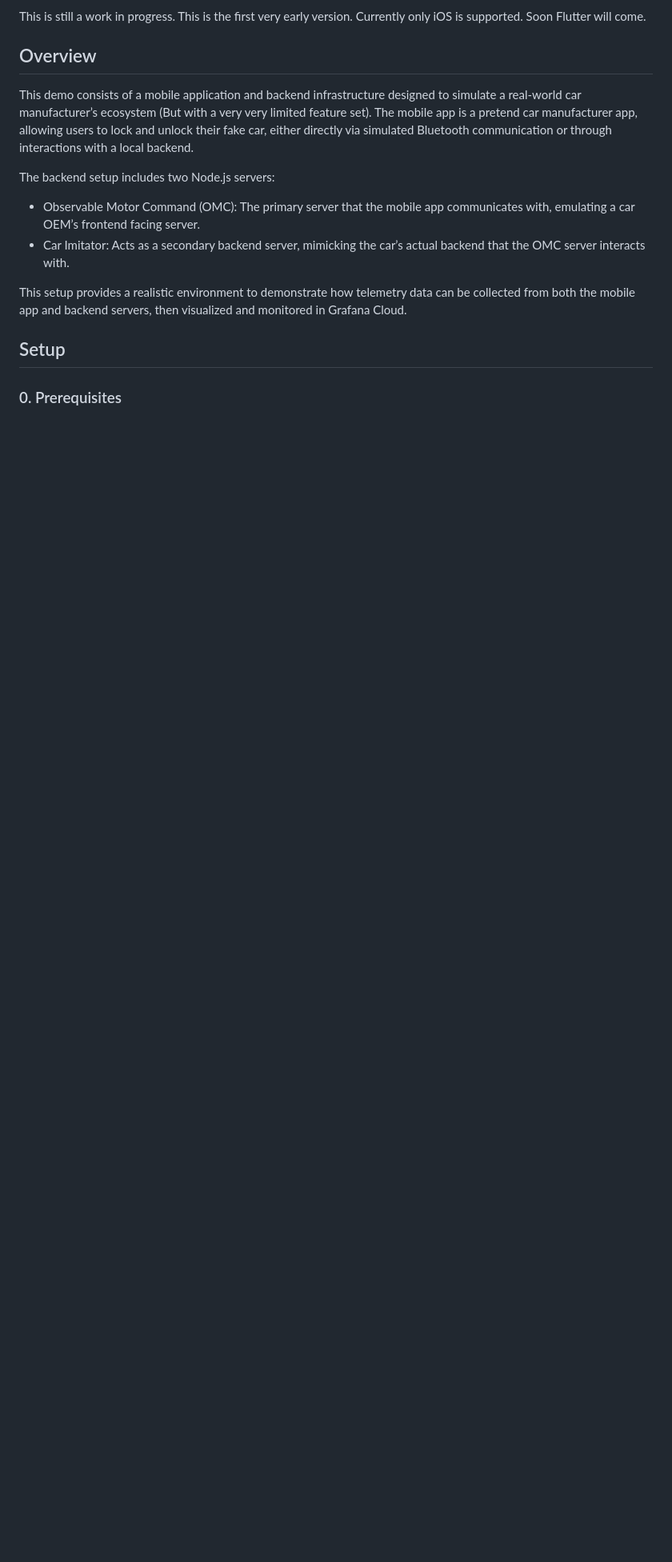
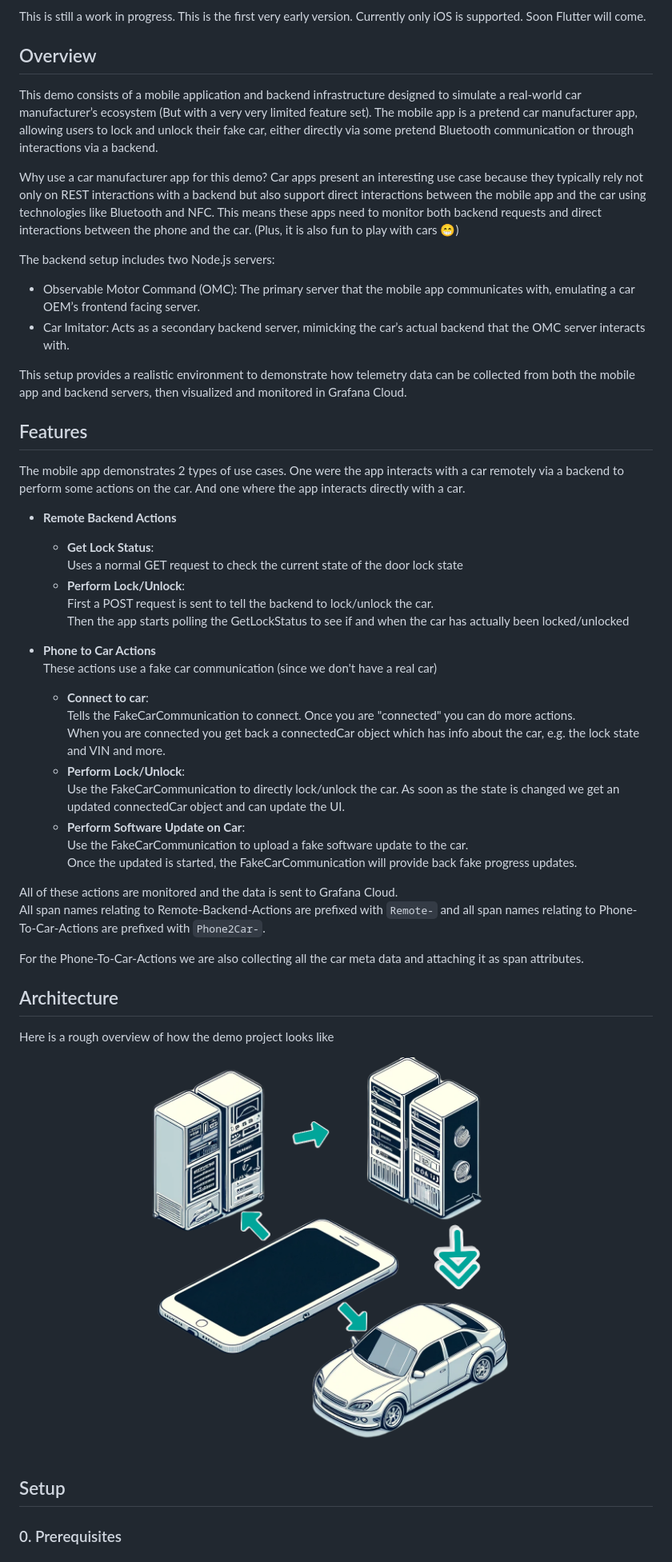
Before and after one commit to robert-northmind/mobile-o11y-demo, a Markdown page: README.md, the part around the change. Shown at 80% size. GitHub-like rendering; pictures changed too: Docs/Resources/arch-1.png (added); blank space fills up the shorter version.

```diff
--- a/README.md
+++ b/README.md
@@ -7,7 +7,9 @@ Currently only iOS is supported. Soon Flutter will come.
 
 ## Overview
 
-This demo consists of a mobile application and backend infrastructure designed to simulate a real-world car manufacturer’s ecosystem (But with a very very limited feature set). The mobile app is a pretend car manufacturer app, allowing users to lock and unlock their fake car, either directly via simulated Bluetooth communication or through interactions with a local backend.
+This demo consists of a mobile application and backend infrastructure designed to simulate a real-world car manufacturer’s ecosystem (But with a very very limited feature set). The mobile app is a pretend car manufacturer app, allowing users to lock and unlock their fake car, either directly via some pretend Bluetooth communication or through interactions via a backend.
+
+Why use a car manufacturer app for this demo? Car apps present an interesting use case because they typically rely not only on REST interactions with a backend but also support direct interactions between the mobile app and the car using technologies like Bluetooth and NFC. This means these apps need to monitor both backend requests and direct interactions between the phone and the car. (Plus, it is also fun to play with cars 😁)
 
 The backend setup includes two Node.js servers:
 
@@ -15,6 +17,43 @@ The backend setup includes two Node.js servers:
 - Car Imitator: Acts as a secondary backend server, mimicking the car’s actual backend that the OMC server interacts with.
 
 This setup provides a realistic environment to demonstrate how telemetry data can be collected from both the mobile app and backend servers, then visualized and monitored in Grafana Cloud.
+
+## Features
+
+The mobile app demonstrates 2 types of use cases. One were the app interacts with a car remotely via a backend to perform some actions on the car. And one where the app interacts directly with a car.
+
+- **Remote Backend Actions**
+
+  - **Get Lock Status**:
+    Uses a normal GET request to check the current state of the door lock state
+  - **Perform Lock/Unlock**:
+    First a POST request is sent to tell the backend to lock/unlock the car.
+    Then the app starts polling the GetLockStatus to see if and when the car has actually been locked/unlocked
+
+- **Phone to Car Actions**
+  These actions use a fake car communication (since we don't have a real car)
+
+  - **Connect to car**:
+    Tells the FakeCarCommunication to connect. Once you are "connected" you can do more actions.
+    When you are connected you get back a connectedCar object which has info about the car, e.g. the lock state and VIN and more.
+  - **Perform Lock/Unlock**:
+    Use the FakeCarCommunication to directly lock/unlock the car. As soon as the state is changed we get an updated connectedCar object and can update the UI.
+  - **Perform Software Update on Car**:
+    Use the FakeCarCommunication to upload a fake software update to the car.
+    Once the updated is started, the FakeCarCommunication will provide back fake progress updates.
+
+All of these actions are monitored and the data is sent to Grafana Cloud.
+All span names relating to Remote-Backend-Actions are prefixed with `Remote-` and all span names relating to Phone-To-Car-Actions are prefixed with `Phone2Car-`.
+
+For the Phone-To-Car-Actions we are also collecting all the car meta data and attaching it as span attributes.
+
+## Architecture
+
+Here is a rough overview of how the demo project looks like
+
+<div align="center">
+  <img src="https://github.com/robert-northmind/mobile-o11y-demo/blob/main/Docs/Resources/arch-1.png?raw=true" width="500">
+</div>
 
 ## Setup
 
```
Also changed, not shown: 6 other files.
